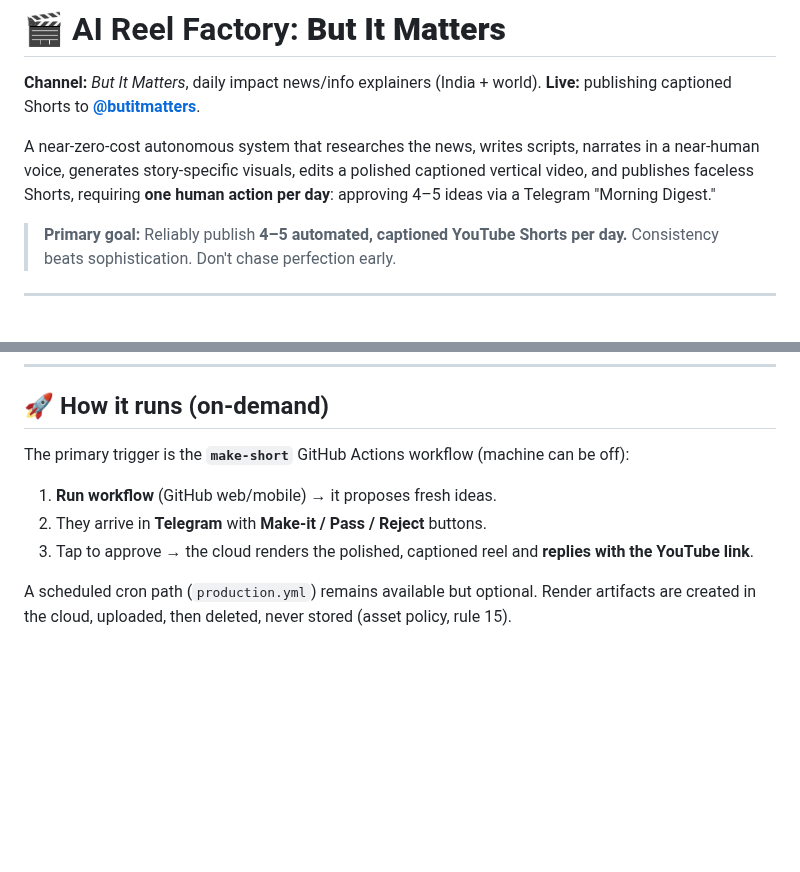
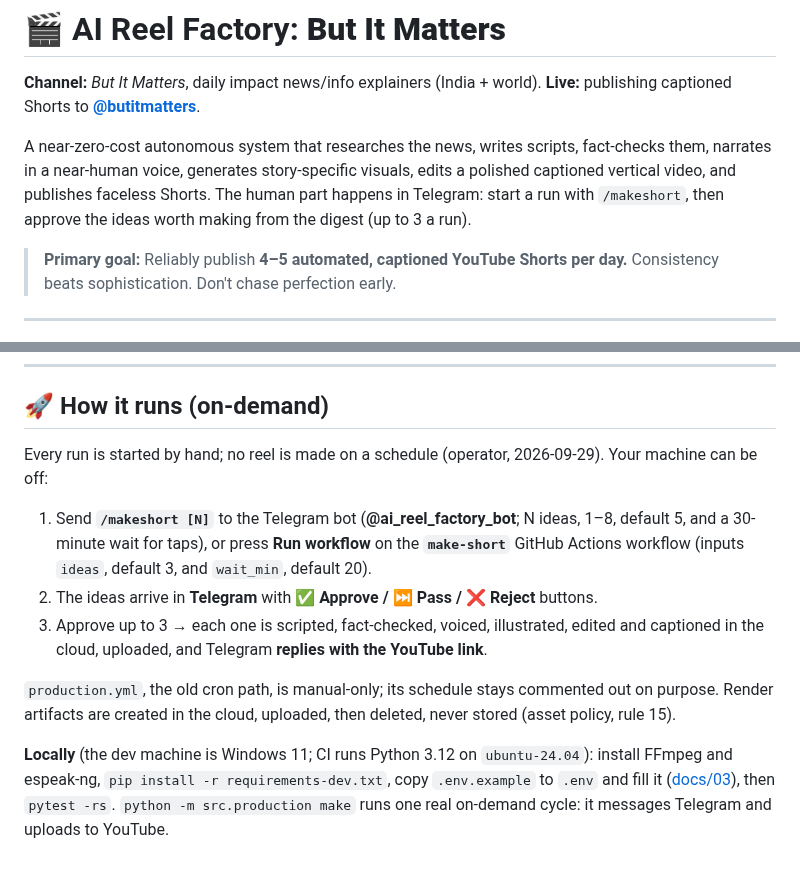
Before and after one commit to Shaan-alpha/AI-Reel-Factory, a Markdown page: README.md, 2 parts joined by grey strips. Rendered like a GitHub page; blank space fills up the shorter version.

```diff
--- a/README.md
+++ b/README.md
@@ -3,10 +3,10 @@
 **Channel:** *But It Matters*, daily impact news/info explainers (India + world).
 **Live:** publishing captioned Shorts to **[@butitmatters](https://youtube.com/@butitmatters)**.
 
-A near-zero-cost autonomous system that researches the news, writes scripts, narrates in a
-near-human voice, generates story-specific visuals, edits a polished captioned vertical video,
-and publishes faceless Shorts, requiring **one human action per day**: approving 4–5 ideas via
-a Telegram "Morning Digest."
+A near-zero-cost autonomous system that researches the news, writes scripts, fact-checks them,
+narrates in a near-human voice, generates story-specific visuals, edits a polished captioned
+vertical video, and publishes faceless Shorts. The human part happens in Telegram: start a run
+with `/makeshort`, then approve the ideas worth making from the digest (up to 3 a run).
 
 > **Primary goal:** Reliably publish **4–5 automated, captioned YouTube Shorts per day.**
 > Consistency beats sophistication. Don't chase perfection early.
@@ -145,11 +150,21 @@ Render artifacts are created in the cloud, uploaded, then deleted; nothing is st
 
 ## 🚀 How it runs (on-demand)
 
-The primary trigger is the **`make-short`** GitHub Actions workflow (machine can be off):
+Every run is started by hand; no reel is made on a schedule (operator, 2026-09-29). Your
+machine can be off:
 
-1. **Run workflow** (GitHub web/mobile) → it proposes fresh ideas.
-2. They arrive in **Telegram** with **Make-it / Pass / Reject** buttons.
-3. Tap to approve → the cloud renders the polished, captioned reel and **replies with the YouTube link**.
+1. Send **`/makeshort [N]`** to the Telegram bot (**@ai_reel_factory_bot**; N ideas, 1–8,
+   default 5, and a 30-minute wait for taps), or press **Run workflow** on the **`make-short`**
+   GitHub Actions workflow (inputs `ideas`, default 3, and `wait_min`, default 20).
+2. The ideas arrive in **Telegram** with **✅ Approve / ⏭️ Pass / ❌ Reject** buttons.
+3. Approve up to 3 → each one is scripted, fact-checked, voiced, illustrated, edited and
+   captioned in the cloud, uploaded, and Telegram **replies with the YouTube link**.
 
-A scheduled cron path (`production.yml`) remains available but optional. Render artifacts are
-created in the cloud, uploaded, then deleted, never stored (asset policy, rule 15).
+`production.yml`, the old cron path, is manual-only; its schedule stays commented out on purpose.
+Render artifacts are created in the cloud, uploaded, then deleted, never stored (asset policy,
+rule 15).
+
+**Locally** (the dev machine is Windows 11; CI runs Python 3.12 on `ubuntu-24.04`): install
+FFmpeg and espeak-ng, `pip install -r requirements-dev.txt`, copy `.env.example` to `.env` and
+fill it ([docs/03](docs/03-setup-guide.md)), then `pytest -rs`. `python -m src.production make`
+runs one real on-demand cycle: it messages Telegram and uploads to YouTube.
```
Also changed, not shown: other parts of README.md (+42 -37 lines), STATUS.md (+81 -83 lines).
